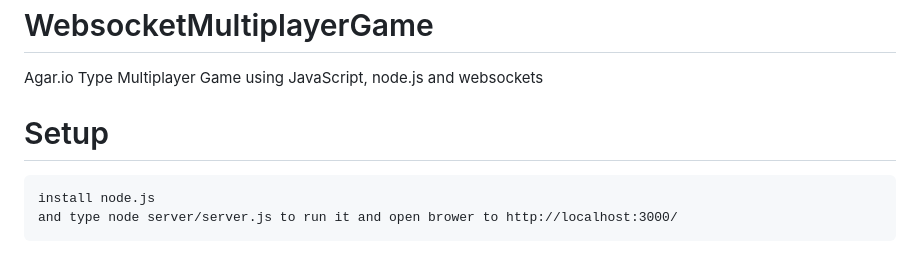
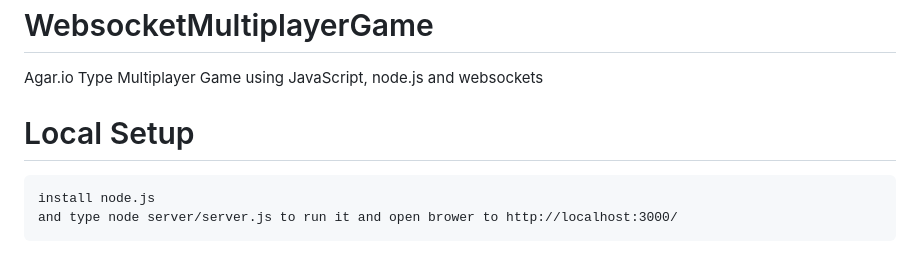
Before and after one commit to Victor2266/WebsocketMultiplayerGame, a Markdown page: README.md, the part around the change. Rendered like a GitHub page.

````diff
--- a/README.md
+++ b/README.md
@@ -1,7 +1,7 @@
 # WebsocketMultiplayerGame
 Agar.io Type Multiplayer Game using JavaScript, node.js and websockets
 
-# Setup
+# Local Setup
 ```
 install node.js
 and type node server/server.js to run it and open brower to http://localhost:3000/
````
